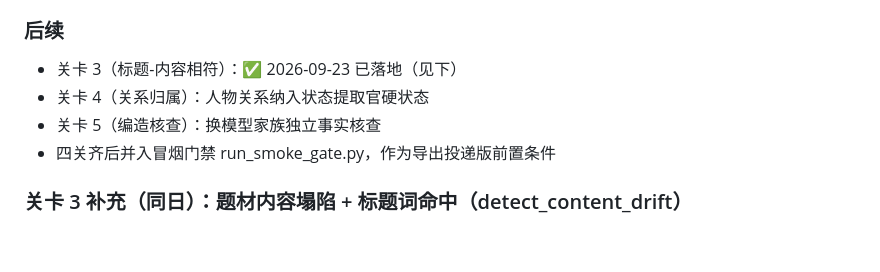
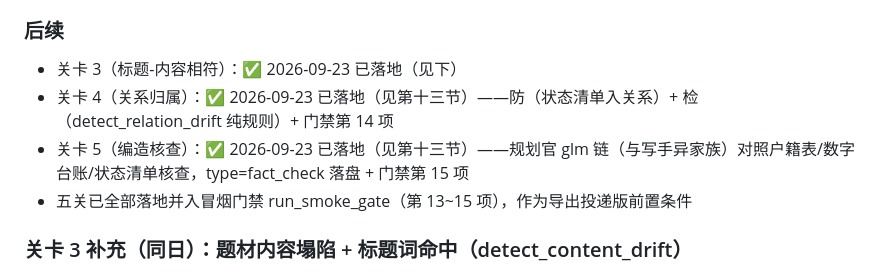
Before and after one commit to fengxingxuerong/write, a Markdown page: docs/quality-enhancement-log.md, the part around one of its changes. Rendered like a GitHub page; blank space fills up the shorter version.

```diff
--- a/docs/quality-enhancement-log.md
+++ b/docs/quality-enhancement-log.md
@@ -422,9 +422,9 @@
 ### 后续
 
 - 关卡 3（标题-内容相符）：✅ 2026-09-23 已落地（见下）
-- 关卡 4（关系归属）：人物关系纳入状态提取官硬状态
-- 关卡 5（编造核查）：换模型家族独立事实核查
-- 四关齐后并入冒烟门禁 run_smoke_gate.py，作为导出投递版前置条件
+- 关卡 4（关系归属）：✅ 2026-09-23 已落地（见第十三节）——防（状态清单入关系）+ 检（detect_relation_drift 纯规则）+ 门禁第 14 项
+- 关卡 5（编造核查）：✅ 2026-09-23 已落地（见第十三节）——规划官 glm 链（与写手异家族）对照户籍表/数字台账/状态清单核查，type=fact_check 落盘 + 门禁第 15 项
+- 五关已全部落地并入冒烟门禁 run_smoke_gate（第 13~15 项），作为导出投递版前置条件
 
 ### 关卡 3 补充（同日）：题材内容塌陷 + 标题词命中（detect_content_drift）
 
```
Also changed, not shown: other parts of docs/quality-enhancement-log.md (+42 -0 lines), README.md (+2 -2 lines), docs/交付文档.md (+1 -1 lines).
